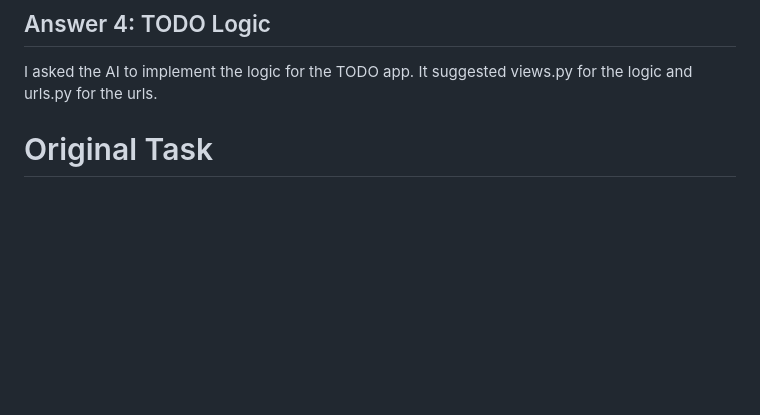
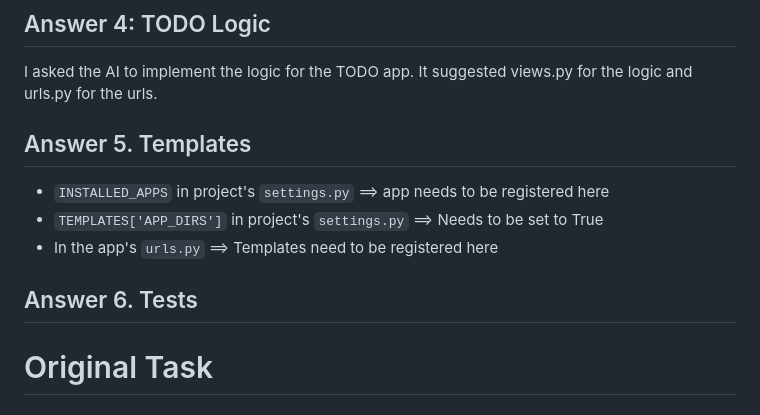
Before and after one commit to Bigpet/ai-dev-tools-zoomcamp_tasks, a Markdown page: 01-todo/README.md, the part around the change. GitHub-like rendering; blank space fills up the shorter version.

Commit message:
answer Q 5

```diff
--- a/01-todo/README.md
+++ b/01-todo/README.md
@@ -63,6 +63,15 @@ python manage.py createsuperuser  # just used admin/admin :P
 ## Answer 4: TODO Logic
 
 I asked the AI to implement the logic for the TODO app. It suggested views.py for the logic and urls.py for the urls.
+
+## Answer 5. Templates
+
+- `INSTALLED_APPS` in project's `settings.py` ==> app needs to be registered here
+- `TEMPLATES['APP_DIRS']` in project's `settings.py` ==> Needs to be set to True
+- In the app's `urls.py` ==> Templates need to be registered here
+
+## Answer 6. Tests
+
 
 
 # Original Task
```
